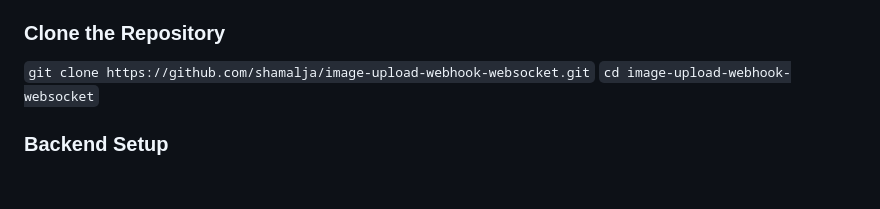
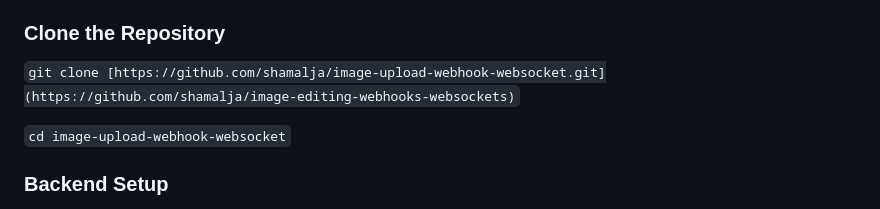
Before and after one commit to shamalja/image-editing-webhooks-websockets, a Markdown page: README.md, the part around the change. Drawn GitHub-style; blank space fills up the shorter version.

```diff
--- a/README.md
+++ b/README.md
@@ -51,7 +51,8 @@ This project demonstrates an application where users can upload an image via the
 
 ### Clone the Repository
 
-`git clone https://github.com/shamalja/image-upload-webhook-websocket.git`
+`git clone [https://github.com/shamalja/image-upload-webhook-websocket.git](https://github.com/shamalja/image-editing-webhooks-websockets)`
+
 `cd image-upload-webhook-websocket`
 
 ### Backend Setup
```
